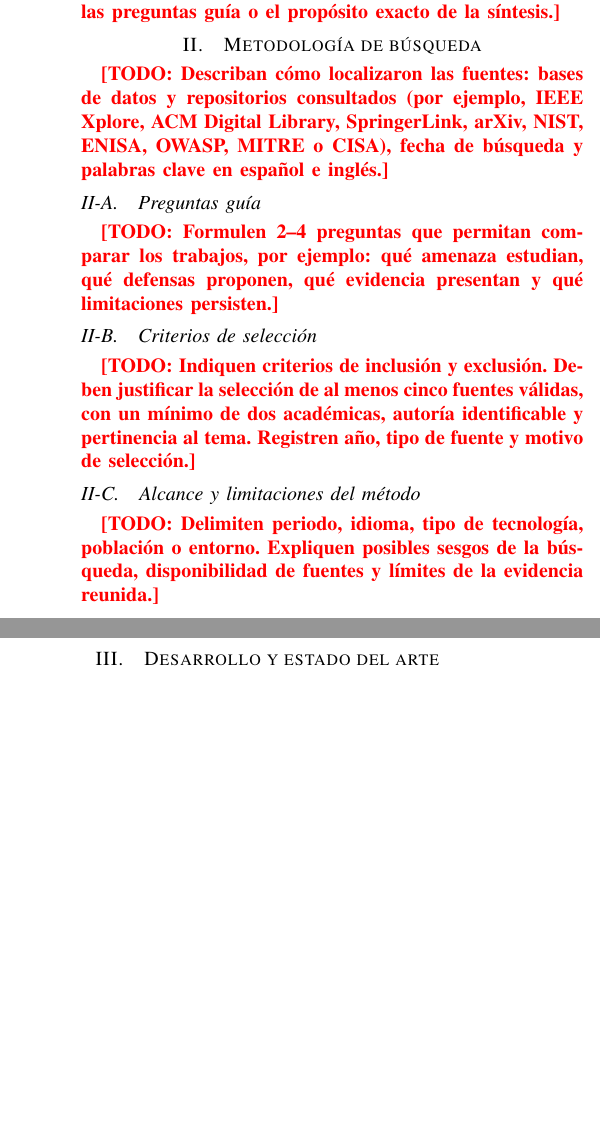
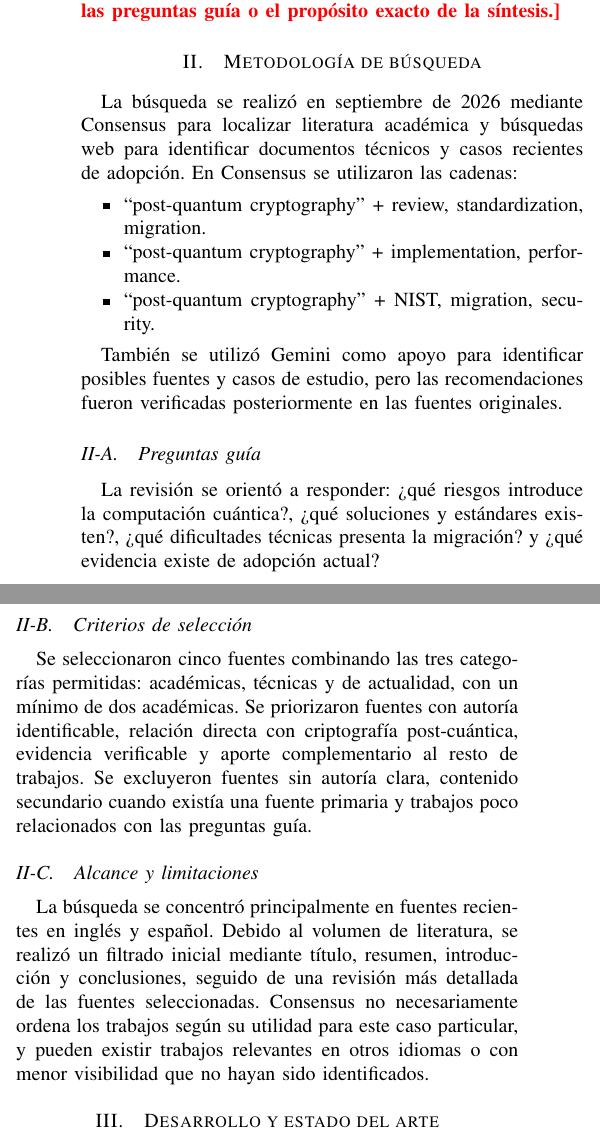
Before and after one commit to dduarteCE/Investigacion1_Segu, a LaTeX paper (informe/main.tex, which reads informe/secciones/metodologia.tex): two parts of the columns of page 1 of 2, joined at a grey line, cut so that both start at the same text, the shorter picture padded with empty space. Compiled offline with pdfLaTeX.

Commit message:
docs: Metodology section added

```diff
--- a/informe/secciones/metodologia.tex
+++ b/informe/secciones/metodologia.tex
@@ -1,13 +1,24 @@
 \section{Metodología de búsqueda}
 \label{sec:metodologia}
 
-\TODO{Describan cómo localizaron las fuentes: bases de datos y repositorios consultados (por ejemplo, IEEE Xplore, ACM Digital Library, SpringerLink, arXiv, NIST, ENISA, OWASP, MITRE o CISA), fecha de búsqueda y palabras clave en español e inglés.}
+La búsqueda se realizó en septiembre de 2026 mediante Consensus para localizar literatura académica y búsquedas web para identificar documentos técnicos y casos recientes de adopción. En Consensus se utilizaron las cadenas:
+
+\begin{itemize}
+    \item ``post-quantum cryptography'' + review, standardization, migration.
+    \item ``post-quantum cryptography'' + implementation, performance.
+    \item ``post-quantum cryptography'' + NIST, migration, security.
+\end{itemize}
+
+También se utilizó Gemini como apoyo para identificar posibles fuentes y casos de estudio, pero las recomendaciones fueron verificadas posteriormente en las fuentes originales.
 
 \subsection{Preguntas guía}
-\TODO{Formulen 2--4 preguntas que permitan comparar los trabajos, por ejemplo: qué amenaza estudian, qué defensas proponen, qué evidencia presentan y qué limitaciones persisten.}
+
+La revisión se orientó a responder: ¿qué riesgos introduce la computación cuántica?, ¿qué soluciones y estándares existen?, ¿qué dificultades técnicas presenta la migración? y ¿qué evidencia existe de adopción actual?
 
 \subsection{Criterios de selección}
-\TODO{Indiquen criterios de inclusión y exclusión. Deben justificar la selección de al menos cinco fuentes válidas, con un mínimo de dos académicas, autoría identificable y pertinencia al tema. Registren año, tipo de fuente y motivo de selección.}
 
-\subsection{Alcance y limitaciones del método}
-\TODO{Delimiten periodo, idioma, tipo de tecnología, población o entorno. Expliquen posibles sesgos de la búsqueda, disponibilidad de fuentes y límites de la evidencia reunida.}
+Se seleccionaron cinco fuentes combinando las tres categorías permitidas: académicas, técnicas y de actualidad, con un mínimo de dos académicas. Se priorizaron fuentes con autoría identificable, relación directa con criptografía post-cuántica, evidencia verificable y aporte complementario al resto de trabajos. Se excluyeron fuentes sin autoría clara, contenido secundario cuando existía una fuente primaria y trabajos poco relacionados con las preguntas guía.
+
+\subsection{Alcance y limitaciones}
+
+La búsqueda se concentró principalmente en fuentes recientes en inglés y español. Debido al volumen de literatura, se realizó un filtrado inicial mediante título, resumen, introducción y conclusiones, seguido de una revisión más detallada de las fuentes seleccionadas. Consensus no necesariamente ordena los trabajos según su utilidad para este caso particular, y pueden existir trabajos relevantes en otros idiomas o con menor visibilidad que no hayan sido identificados.
```
Also changed, not shown: informe/main.pdf.
